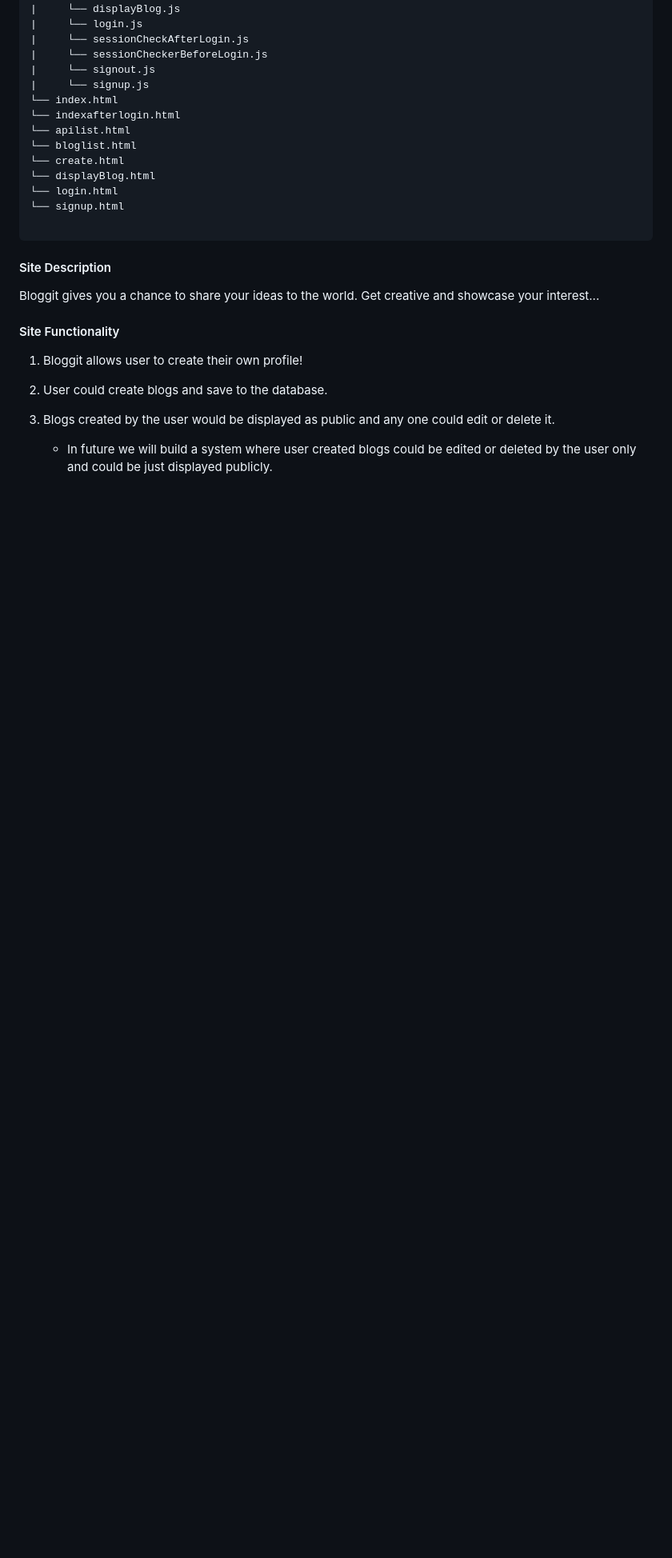
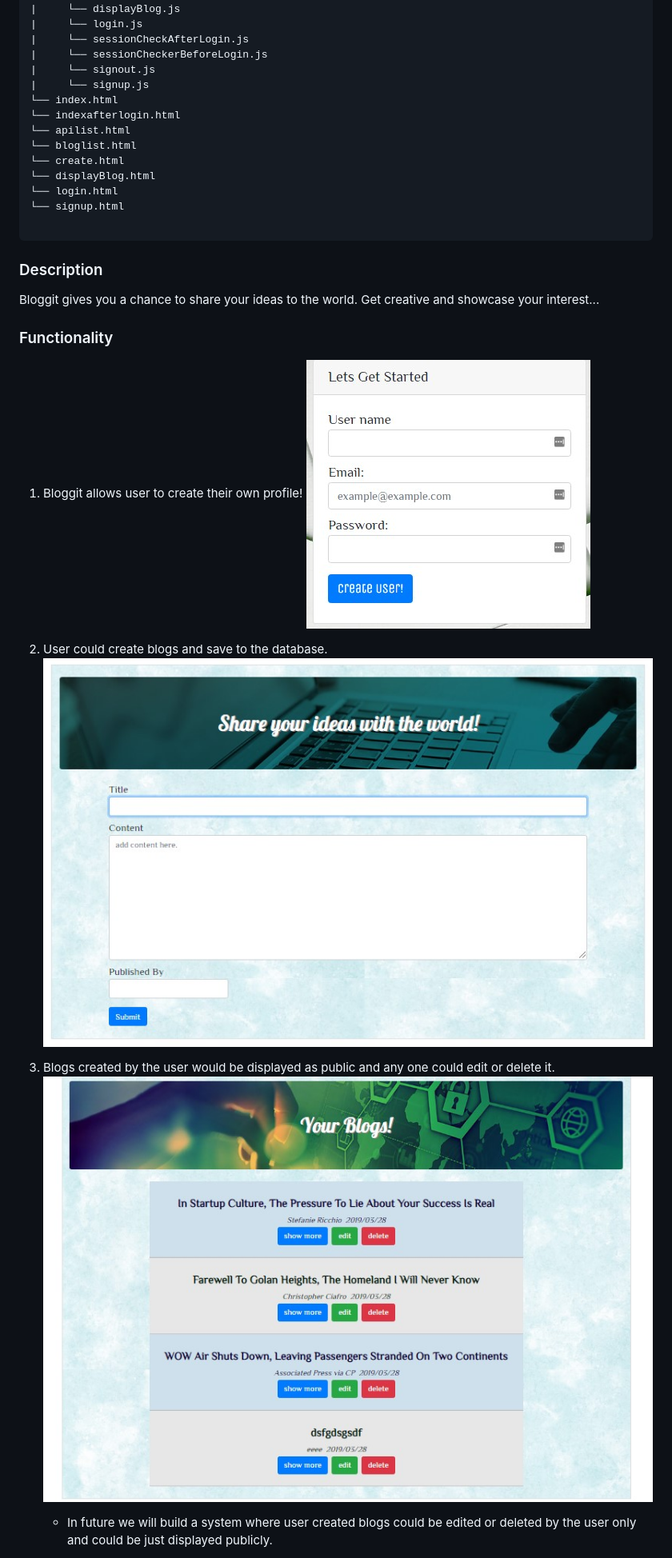
Before and after one commit to priyanshkumar/Bloggit, a Markdown page: README.md, the part around the change printed below. Shown: that part at 80% size. GitHub-like rendering; pictures changed too: images/blogs.jpg (added), images/create.jpg (added), images/login.jpg (added); blank space fills up the shorter version.

````diff
--- a/README.md
+++ b/README.md
@@ -30,17 +30,20 @@
 
 ```
 
-#### Site Description
+### Description
 
 Bloggit gives you a chance to share your ideas to the world. Get creative and showcase your interest...
 
-#### Site Functionality
+### Functionality
 
 1. Bloggit allows user to create their own profile!
+   ![login](images/login.jpg 'login')
 
 2. User could create blogs and save to the database.
+   ![create](images/create.jpg 'create')
 
 3. Blogs created by the user would be displayed as public and any one could edit or delete it.
+   ![blogs](images/blogs.jpg 'blogs')
 
    - In future we will build a system where user created blogs could be edited or deleted by the user only and could be just displayed publicly.
 
````
Also changed, not shown: other parts of README.md (+1 -0 lines), images/search.jpg (added).
